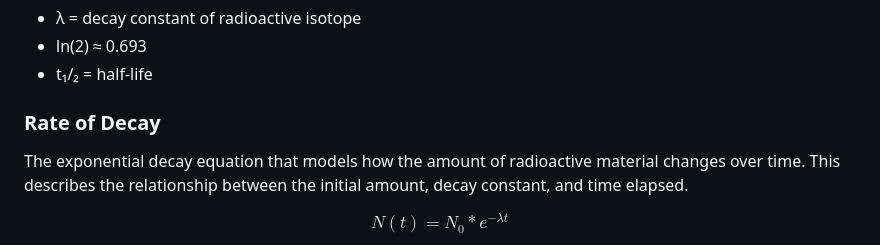
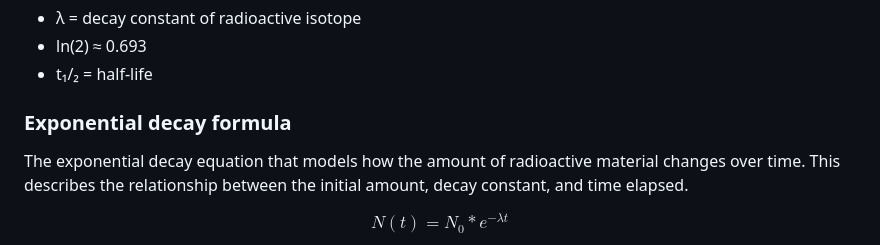
Before and after one commit to katerib/radioactive-decay-sim, a Markdown page: README.md, the part around the change. Drawn GitHub-style.

Commit message:
Update README.md to clarify the section title for the exponential decay formula

```diff
--- a/README.md
+++ b/README.md
@@ -167,7 +167,7 @@ $$
 - ln(2) ≈ 0.693
 - t₁/₂ = half-life
 
-### Rate of Decay
+### Exponential decay formula
 
 The exponential decay equation that models how the amount of radioactive material changes over time. This describes the relationship between the initial amount, decay constant, and time elapsed.
 
```
